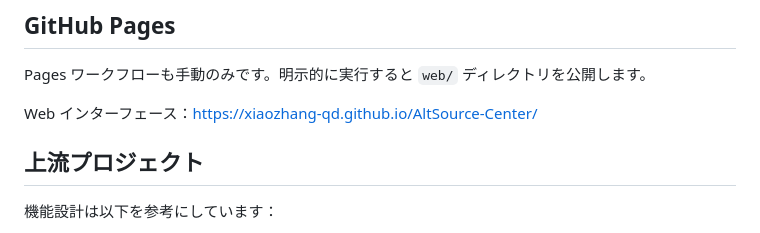
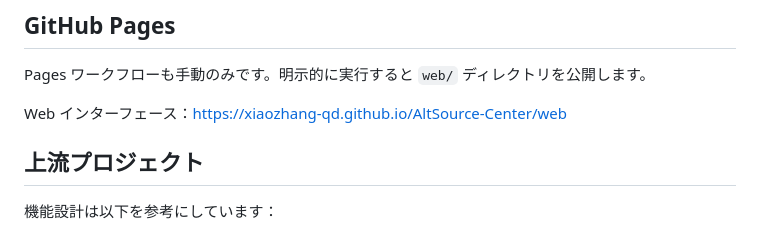
Before and after one commit to XiaoZhang-qd/AltSource-Center, a Markdown page: README.ja.md, the part around the change. Drawn GitHub-style.

Commit message:
Fix web documentation URL

```diff
--- a/README.ja.md
+++ b/README.ja.md
@@ -87,7 +87,7 @@ The workflow:
 
 Pages ワークフローも手動のみです。明示的に実行すると `web/` ディレクトリを公開します。
 
-Web インターフェース：https://xiaozhang-qd.github.io/AltSource-Center/
+Web インターフェース：https://xiaozhang-qd.github.io/AltSource-Center/web
 
 ## 上流プロジェクト
 
```
